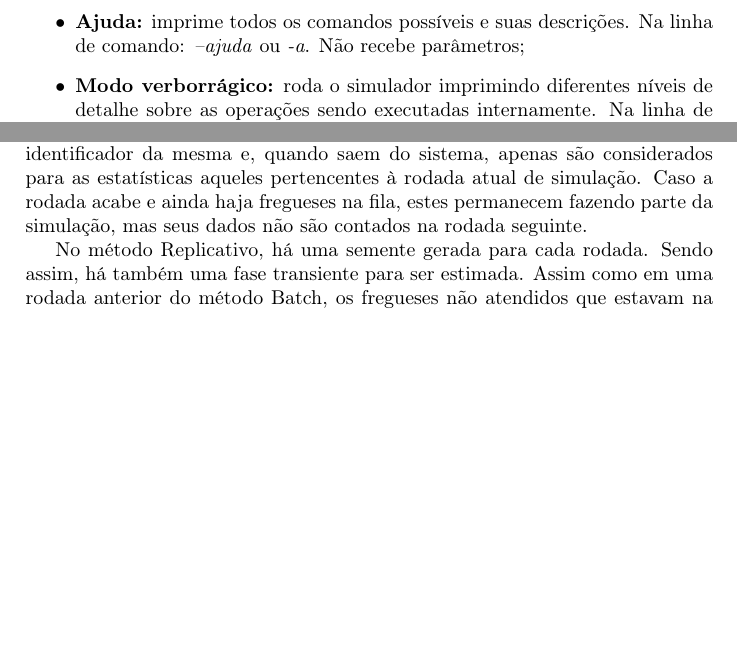
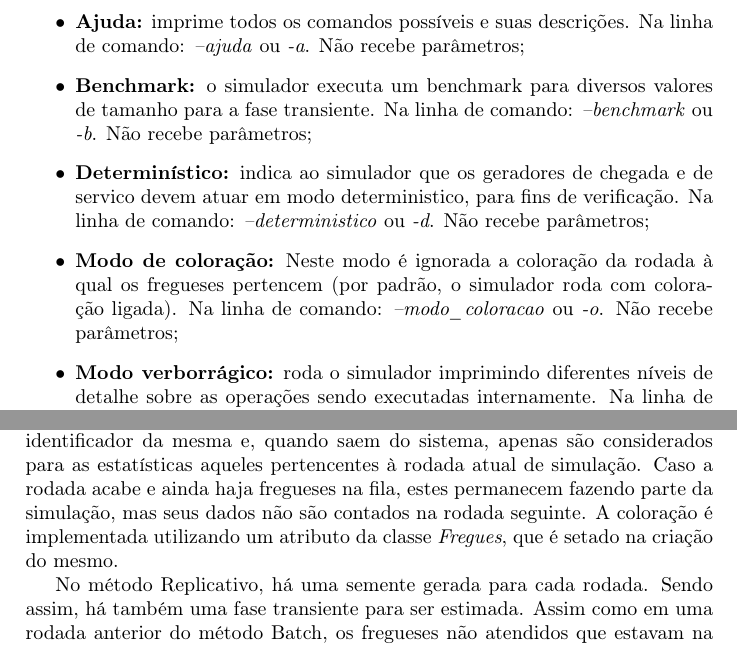
Before and after one commit to rafaelol/ad20102, a LaTeX document (relatorio/relatorio.tex): two parts of pages 6 and 9 of 36 before the commit and two parts of pages 6 and 10 of 36 after it, joined at a grey line, cut so that both start at the same text, the shorter picture padded with empty space. Compiled offline with pdfLaTeX.

Commit message:
adicionados os parametros -o, -b e -d no relatorio

```diff
--- a/relatorio/relatorio.tex
+++ b/relatorio/relatorio.tex
@@ -155,6 +155,13 @@ Os membros do grupo aqui atestam que tiveram participação ativa e direta em to
 
 \item \textbf{Ajuda:} imprime todos os comandos possíveis e suas descrições. Na linha de comando: \emph{--ajuda} ou \emph{-a}. Não recebe parâmetros;
 
+\item \textbf{Benchmark:} o simulador executa um benchmark para diversos valores de tamanho para a fase transiente. Na linha de comando: \emph{--benchmark} ou \emph{-b}. Não recebe parâmetros;
+
+\item \textbf{Determinístico:} indica ao simulador que os geradores de chegada e de servico devem atuar em modo deterministico, para fins de verificação. Na linha de comando: \emph{--deterministico} ou \emph{-d}. Não recebe parâmetros;
+
+\item \textbf{Modo de coloração:} Neste modo é ignorada a coloração da rodada à qual os fregueses pertencem (por padrão, o simulador roda com coloração ligada). Na linha de comando: \emph{--modo\_coloracao} ou \emph{-o}. Não recebe parâmetros;
+
+
 \item \textbf{Modo verborrágico:} roda o simulador imprimindo diferentes níveis de detalhe sobre as operações sendo executadas internamente. Na linha de comando: \emph{--verbose} ou \emph{-v} Opções: 0 (apresenta apenas os intervalos de confiança), 1 (o mesmo que o anterior, mais os dados finais de cada rodada) ou 2 (modo 1 mais dados de cada evento que ocorre na rodada);
 \end {itemize}
 
@@ -277,7 +284,7 @@ ele é movido para a fila 2 (sempre respeitando a disciplina de atendimento). Se
 
     O simulador foi construído para funcionar de maneira genérica, sendo assim, a única parte fixa é o formato das filas do sistema (fila 1 prioritária sobre fila 2, ambas sendo servidas por um mesmo servidor), enquanto as disciplinas de serviço podem ser escolhidas pelo usuário. Com isso, também foi planejado para aceitar ambos os métodos de análise: Batch e Replicativo.
 
-    No método Batch, diversas rodadas são executadas a partir de uma mesma semente. Desta forma, precisamos estimar a fase transiente apenas uma vez, utilizando apenas um sistema de \emph{"coloração"} para definir quais dados devem ser coletados. Os clientes gerados em uma determinada rodada possuem um identificador da mesma e, quando saem do sistema, apenas são considerados para as estatísticas aqueles pertencentes à rodada atual de simulação. Caso a rodada acabe e ainda haja fregueses na fila, estes permanecem fazendo parte da simulação, mas seus dados não são contados na rodada seguinte.
+    No método Batch, diversas rodadas são executadas a partir de uma mesma semente. Desta forma, precisamos estimar a fase transiente apenas uma vez, utilizando apenas um sistema de \emph{"coloração"} para definir quais dados devem ser coletados. Os clientes gerados em uma determinada rodada possuem um identificador da mesma e, quando saem do sistema, apenas são considerados para as estatísticas aqueles pertencentes à rodada atual de simulação. Caso a rodada acabe e ainda haja fregueses na fila, estes permanecem fazendo parte da simulação, mas seus dados não são contados na rodada seguinte. A coloração é implementada utilizando um atributo da classe \emph{Fregues}, que é setado na criação do mesmo.
 
     No método Replicativo, há uma semente gerada para cada rodada. Sendo assim, há também uma fase transiente para ser estimada. Assim como em uma rodada anterior do método Batch, os fregueses não atendidos que estavam na fila de espera em uma rodada continuam na fila, mas não são computados nas estatísticas da rodada referente.
 
```
Also changed, not shown: relatorio/relatorio.tex (2 more changed lines).
